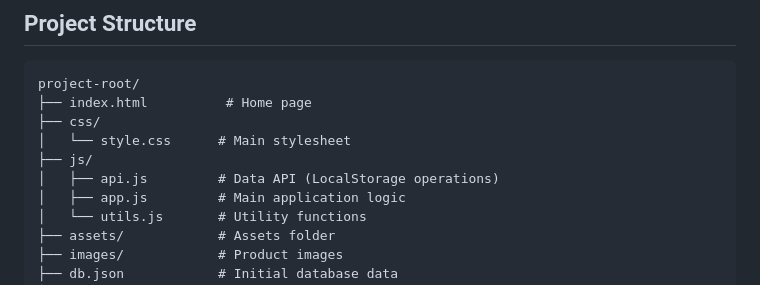
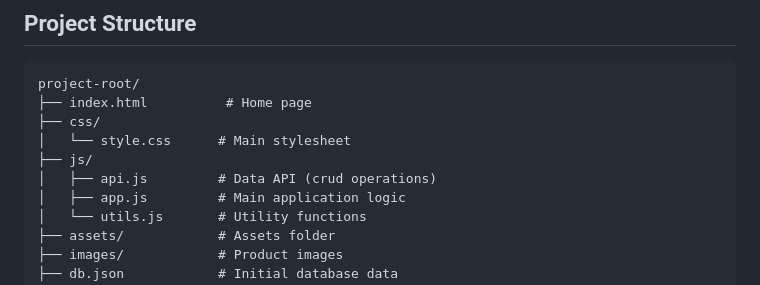
Before and after one commit to muneebshahbaz089-boop/Elite_store_web, a Markdown page: README.md, the part around the change. Rendered like a GitHub page.

```diff
--- a/README.md
+++ b/README.md
@@ -36,7 +36,7 @@ project-root/
 ├── css/
 │   └── style.css      # Main stylesheet
 ├── js/
-│   ├── api.js         # Data API (LocalStorage operations)
+│   ├── api.js         # Data API (crud operations)
 │   ├── app.js         # Main application logic
 │   └── utils.js       # Utility functions
 ├── assets/            # Assets folder
```
